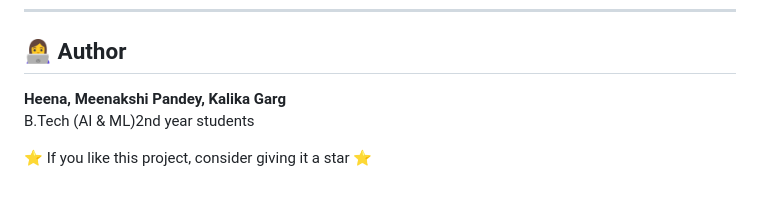
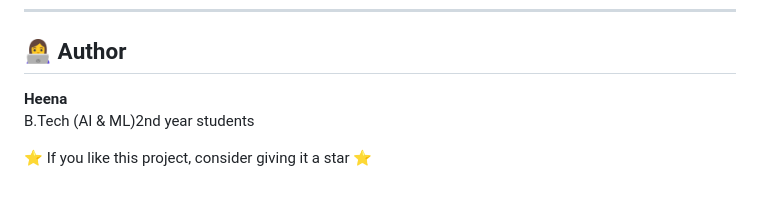
Before and after one commit to heenna07547/Document_plagiarism_detector, a Markdown page: README.md, the part around the change. GitHub-like rendering.

```diff
--- a/README.md
+++ b/README.md
@@ -132,7 +132,7 @@ The system provides:
 
 ## 👩‍💻 Author
 
-**Heena, Meenakshi Pandey, Kalika Garg**
+**Heena**
 B.Tech (AI & ML)2nd year students
 
 ⭐ If you like this project, consider giving it a star ⭐
```
